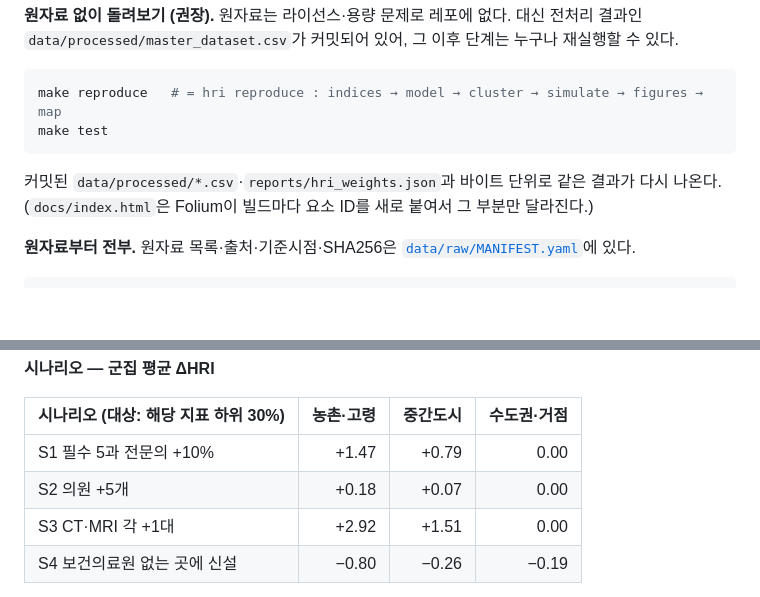
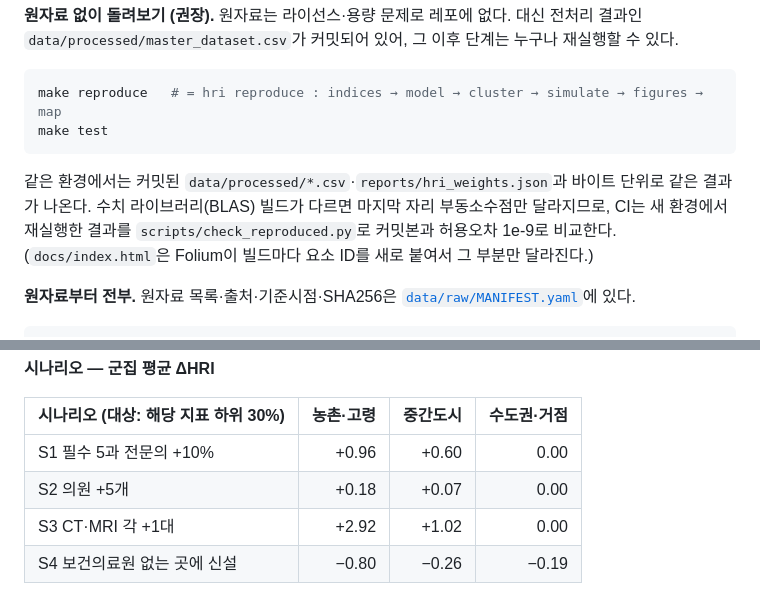
Before and after one commit to vashazza/HRI-korea, a Markdown page: README.md, 2 parts joined by grey strips. Rendered like a GitHub page; blank space fills up the shorter version.

````diff
--- a/README.md
+++ b/README.md
@@ -48,7 +48,7 @@ make reproduce   # = hri reproduce : indices → model → cluster → simulate
 make test
 ```
 
-커밋된 `data/processed/*.csv`·`reports/hri_weights.json`과 바이트 단위로 같은 결과가 다시 나온다. (`docs/index.html`은 Folium이 빌드마다 요소 ID를 새로 붙여서 그 부분만 달라진다.)
+같은 환경에서는 커밋된 `data/processed/*.csv`·`reports/hri_weights.json`과 바이트 단위로 같은 결과가 나온다. 수치 라이브러리(BLAS) 빌드가 다르면 마지막 자리 부동소수점만 달라지므로, CI는 새 환경에서 재실행한 결과를 `scripts/check_reproduced.py`로 커밋본과 허용오차 1e-9로 비교한다. (`docs/index.html`은 Folium이 빌드마다 요소 ID를 새로 붙여서 그 부분만 달라진다.)
 
 **원자료부터 전부.** 원자료 목록·출처·기준시점·SHA256은 [`data/raw/MANIFEST.yaml`](data/raw/MANIFEST.yaml)에 있다.
 
@@ -73,9 +73,9 @@ make full        # = hri run-all    : check-data → preprocess → reproduce
 
 | 시나리오 (대상: 해당 지표 하위 30%) | 농촌·고령 | 중간도시 | 수도권·거점 |
 |---|---:|---:|---:|
-| S1 필수 5과 전문의 +10% | +1.47 | +0.79 | 0.00 |
+| S1 필수 5과 전문의 +10% | +0.96 | +0.60 | 0.00 |
 | S2 의원 +5개 | +0.18 | +0.07 | 0.00 |
-| S3 CT·MRI 각 +1대 | +2.92 | +1.51 | 0.00 |
+| S3 CT·MRI 각 +1대 | +2.92 | +1.02 | 0.00 |
 | S4 보건의료원 없는 곳에 신설 | −0.80 | −0.26 | −0.19 |
 
 수도권·거점형이 S1~S3에서 0인 것은 하위 30%에 해당하는 곳이 없어서다. S4가 음수인 이유는 아래 Limitations 6번.
````
Also changed, not shown: reports/comprehensive_report.md (+3 -3 lines), reports/scenario_report.md (+7 -6 lines), reports/figures/03_scenario_boxplot.png, 6 other files.
